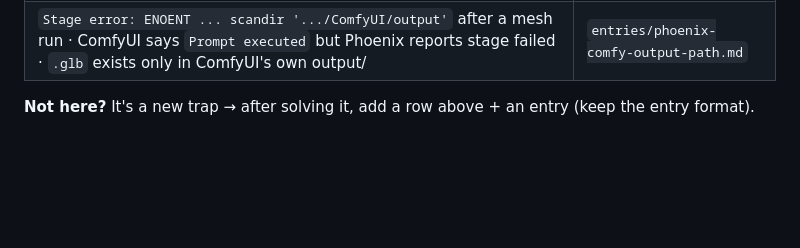
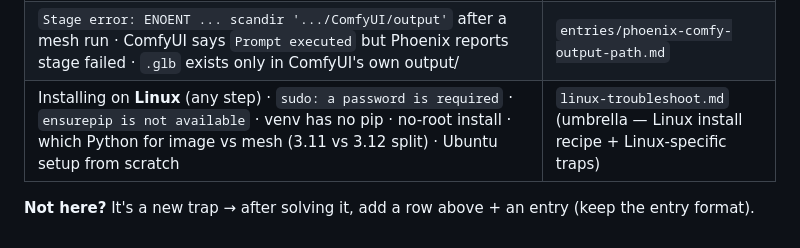
Before and after one commit to laconova/phoenix, a Markdown page: troubleshooting/INDEX.md, the part around the change. GitHub-like rendering; blank space fills up the shorter version.

```diff
--- a/troubleshooting/INDEX.md
+++ b/troubleshooting/INDEX.md
@@ -19,5 +19,6 @@ that ONE entry from `entries/`. Keys are exact substrings you'll see in errors,
 | `dlopen(): error loading libfuse.so.2` · "AppImages require FUSE to run" · `Timed out waiting for LM Studio daemon` · `lms bootstrap` "Cannot find LM Studio installation" · LM Studio won't start on Linux / over SSH · preflight LM Studio absent (Linux) | `entries/lmstudio-linux-appimage.md` |
 | `Got an OOM, unloading all loaded models` (ComfyUI, mesh stage) · GPU ~full at 0% util · `.lmstudio/.internal/utils/node` holding 6–9 GB in `nvidia-smi` | `entries/mesh-oom-local-llm-resident.md` |
 | `Stage error: ENOENT ... scandir '.../ComfyUI/output'` after a mesh run · ComfyUI says `Prompt executed` but Phoenix reports stage failed · `.glb` exists only in ComfyUI's own output/ | `entries/phoenix-comfy-output-path.md` |
+| Installing on **Linux** (any step) · `sudo: a password is required` · `ensurepip is not available` · venv has no pip · no-root install · which Python for image vs mesh (3.11 vs 3.12 split) · Ubuntu setup from scratch | `linux-troubleshoot.md` (umbrella — Linux install recipe + Linux-specific traps) |
 
 **Not here?** It's a new trap → after solving it, add a row above + an entry (keep the entry format).
```
Also changed, not shown: troubleshooting/linux-troubleshoot.md (added, +289 -0 lines).
